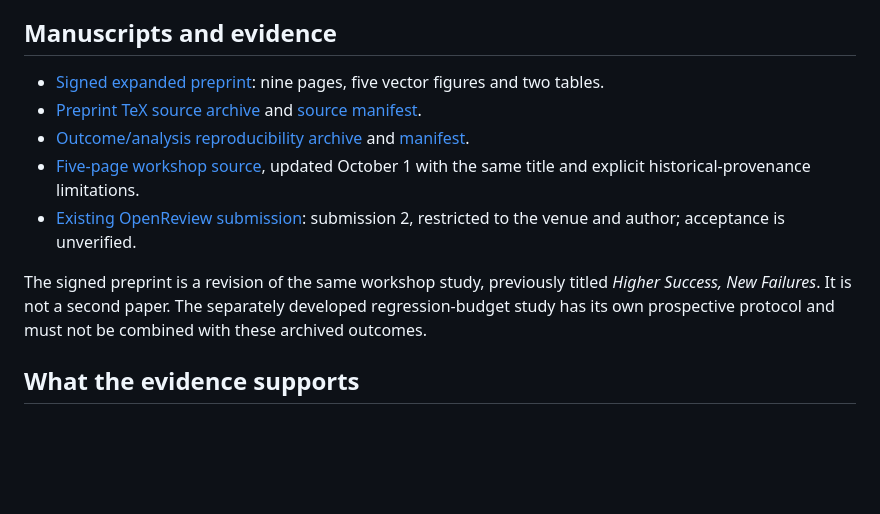
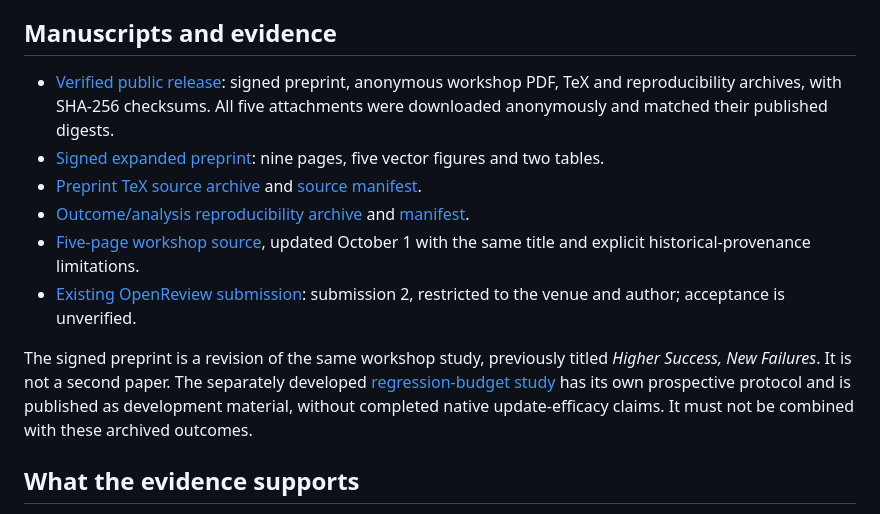
Before and after one commit to noteflowai/vla-regressions, a Markdown page: README.md, the part around the change. GitHub-like rendering; blank space fills up the shorter version.

Commit message:
Link verified public releases and related development study

```diff
--- a/README.md
+++ b/README.md
@@ -9,6 +9,10 @@ peer-review acceptance or a completed arXiv announcement.
 
 ## Manuscripts and evidence
 
+- [Verified public release](https://github.com/noteflowai/vla-regressions/releases/tag/preprint-2026-10-01):
+  signed preprint, anonymous workshop PDF, TeX and reproducibility archives,
+  with SHA-256 checksums. All five attachments were downloaded anonymously
+  and matched their published digests.
 - [Signed expanded preprint](paper/revision-20261001/output/pdf/higher-success-new-failures.pdf):
   nine pages, five vector figures and two tables.
 - [Preprint TeX source archive](paper/revision-20261001/arxiv.tar.gz) and
@@ -22,8 +26,10 @@ peer-review acceptance or a completed arXiv announcement.
 
 The signed preprint is a revision of the same workshop study, previously titled
 *Higher Success, New Failures*. It is not a second paper. The separately
-developed regression-budget study has its own prospective protocol and must not
-be combined with these archived outcomes.
+developed [regression-budget study](https://github.com/noteflowai/vla-update-certification)
+has its own prospective protocol and is published as development material,
+without completed native update-efficacy claims. It must not be combined with
+these archived outcomes.
 
 ## What the evidence supports
 
```
